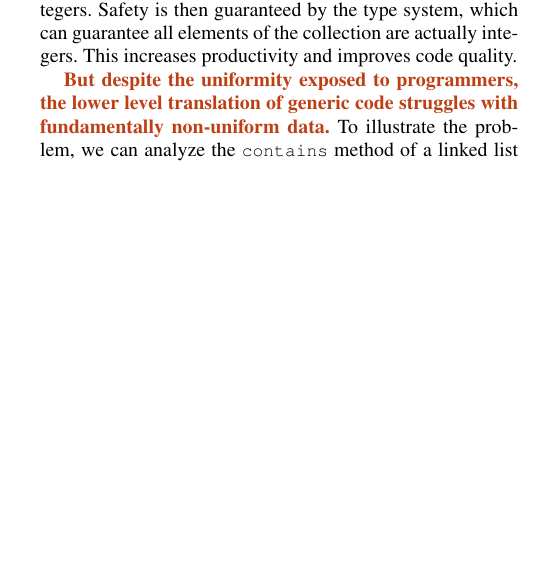
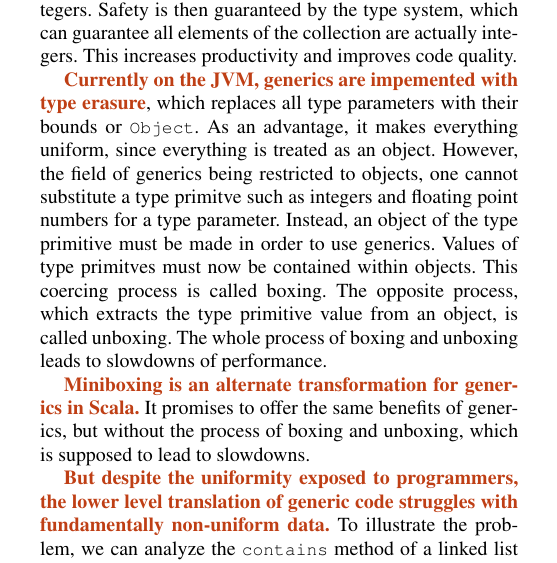
Before and after one commit to VladUreche/mbox-scala-workshop, a LaTeX paper (src/main.tex, which reads src/intro.tex): part of one column of page 1 of 7, cut so that both start at the same text, the shorter picture padded with empty space. Compiled offline with pdfLaTeX; a missing font is replaced by an installed copy or a similar font.

Commit message:
Introduction new paragraph

```diff
--- a/src/intro.tex
+++ b/src/intro.tex
@@ -2,7 +2,9 @@
 
 \topic{Scala collections allow storing data} in an abstract and type-safe manner. This is done using generics, which allow treating types as parameters of classes and methods. Using generics, it is possible to abstract over the type of the data in a collection, such as, for example, creating a linked list of integers. Safety is then guaranteed by the type system, which can guarantee all elements of the collection are actually integers. This increases productivity and improves code quality.
 
+\topic{Currently on the JVM, generics are impemented with type erasure}, which replaces all type parameters with their bounds or |Object|. As an advantage, it makes everything uniform, since everything is treated as an object. However, the field of generics being restricted to objects, one cannot substitute a type primitve such as integers and floating point numbers for a type parameter. Instead, an object of the type primitive must be made in order to use generics. Values of type primitves must now be contained within objects. This coercing process is called boxing. The opposite process, which extracts the type primitive value from an object, is called unboxing. The whole process of boxing and unboxing leads to slowdowns of performance.
 
+\topic{Miniboxing is an alternate transformation for generics in Scala.} It promises to offer the same benefits of generics, but without the process of boxing and unboxing, which is supposed to lead to slowdowns.
 
 
 \topic{But despite the uniformity exposed to programmers, the lower level translation of generic code struggles with fundamentally non-uniform data.} To illustrate the problem, we can analyze the |contains| method of a linked list parameterized on the element type, |T|, written in the Scala programming language:
```
